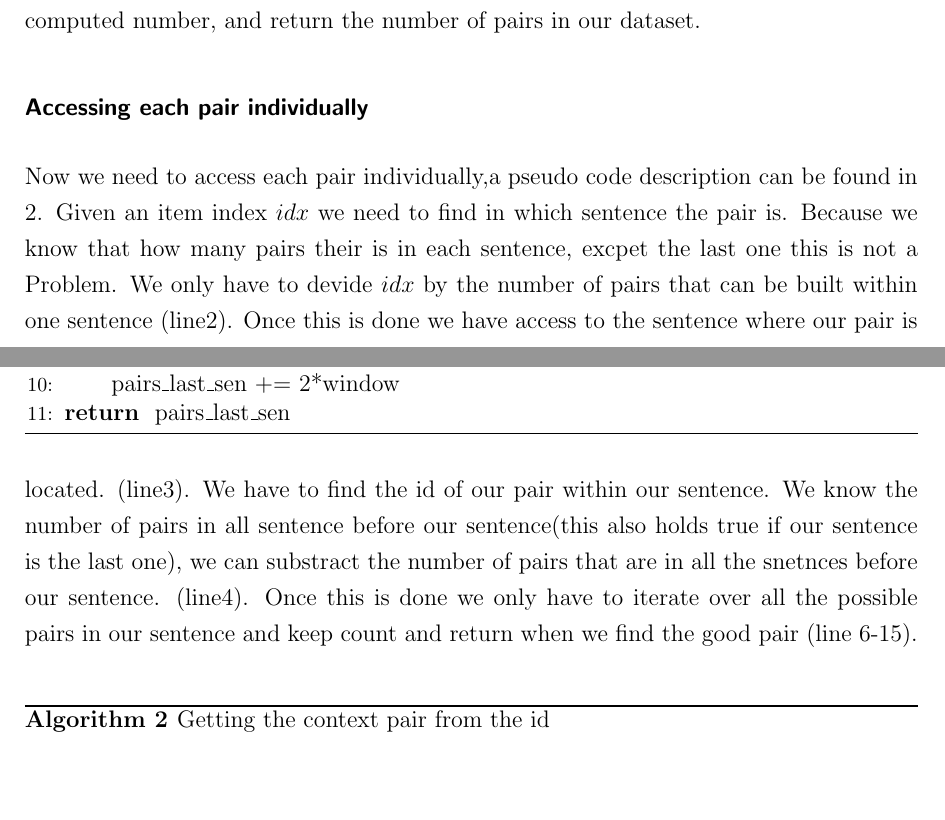
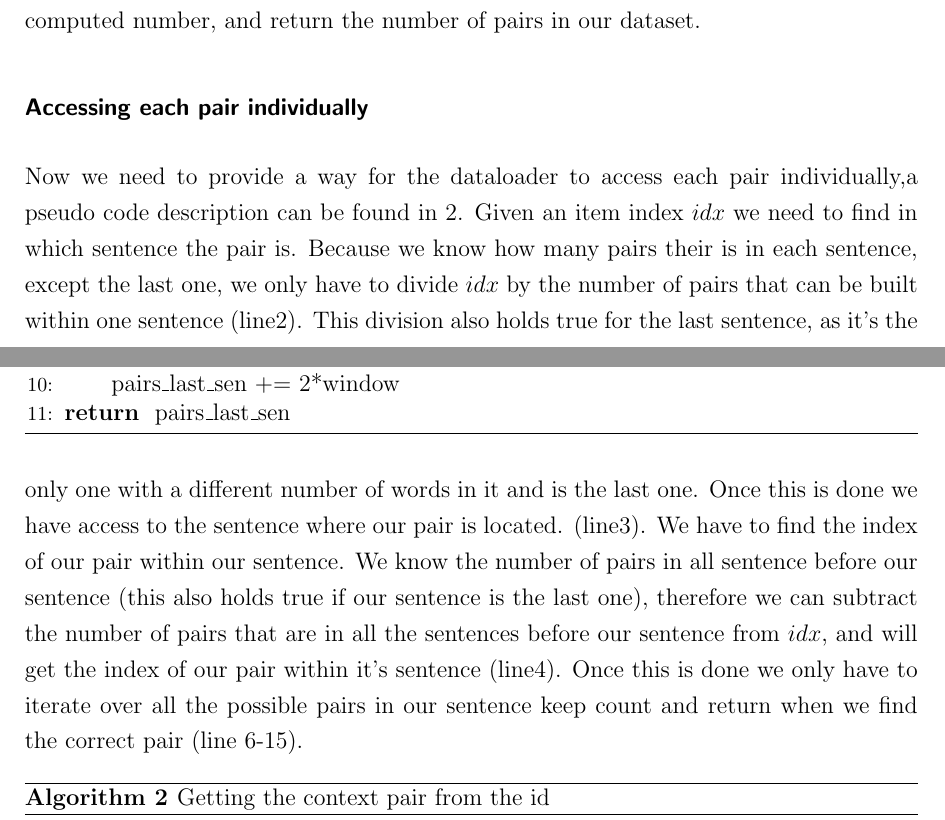
Before and after one commit to c3dric373/bachelorThesis, a LaTeX thesis (thesis_template/thesis.tex, which reads thesis_template/chapters/methods.tex): two parts of pages 26 and 27 of 51, joined at a grey line, cut so that both start at the same text, the shorter picture padded with empty space. Compiled offline with pdfLaTeX.

Commit message:
accessing each pair individually reworked

```diff
--- a/thesis_template/chapters/methods.tex
+++ b/thesis_template/chapters/methods.tex
@@ -102,8 +102,8 @@ Know we can simply add the amount of pairs in our last sentece to the previously
 \end{algorithm}
 
  \subsubsection{Accessing each pair individually}
-Now we need to access each pair individually,a pseudo code description can be found in \ref{alg1}.
-Given an item index $idx$ we need to find in which sentence the pair is. Because we know that how many pairs their is in each sentence, excpet the last one this is not a Problem. We only have to devide $idx$ by the number of pairs that can be built within one sentence (line2). Once this is done we have access to the sentence where our pair is located. (line3). We have to find the id of our pair within our sentence. We know the number of pairs in all sentence before our sentence(this also holds true if our sentence is the last one), we can substract the number of pairs that are in all the snetnces before our sentence. (line4). Once this is done we only have to iterate over all the possible pairs in our sentence and keep count and return when we find the good pair (line 6-15).
+Now we need to provide a way for the dataloader to access each pair individually,a pseudo code description can be found in \ref{alg1}.
+Given an item index $idx$ we need to find in which sentence the pair is. Because we know  how many pairs their is in each sentence, except the last one, we only have to divide $idx$ by the number of pairs that can be built within one sentence (line2). This division also holds true for the last sentence, as it's the only one with a different number of words in it and is the last one.  Once this is done we have access to the sentence where our pair is located. (line3). We have to find the index of our pair within our sentence. We know the number of pairs in all sentence before our sentence (this also holds true if our sentence is the last one), therefore we can subtract the number of pairs that are in all the sentences before our sentence from $idx$, and will get the index of our pair within it's sentence (line4). Once this is done we only have to iterate over all the possible pairs in our sentence keep count and return when we find the correct pair (line 6-15).
 \begin{algorithm}
 \caption{Getting the context pair from the id}
 \label{alg1}
```
Also changed, not shown: thesis_template/thesis.pdf, thesis_template/chapters/methods.tex (2 more changed lines), 2 other files.
